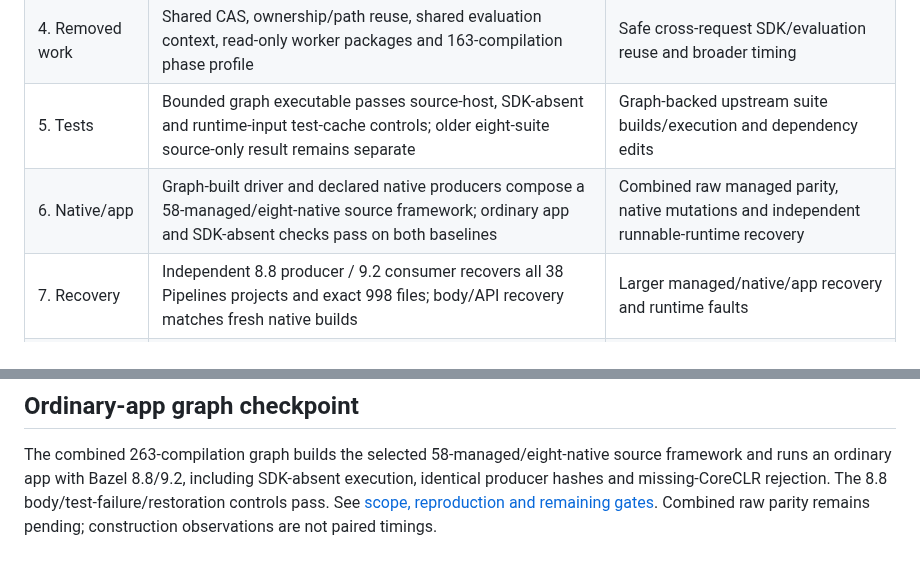
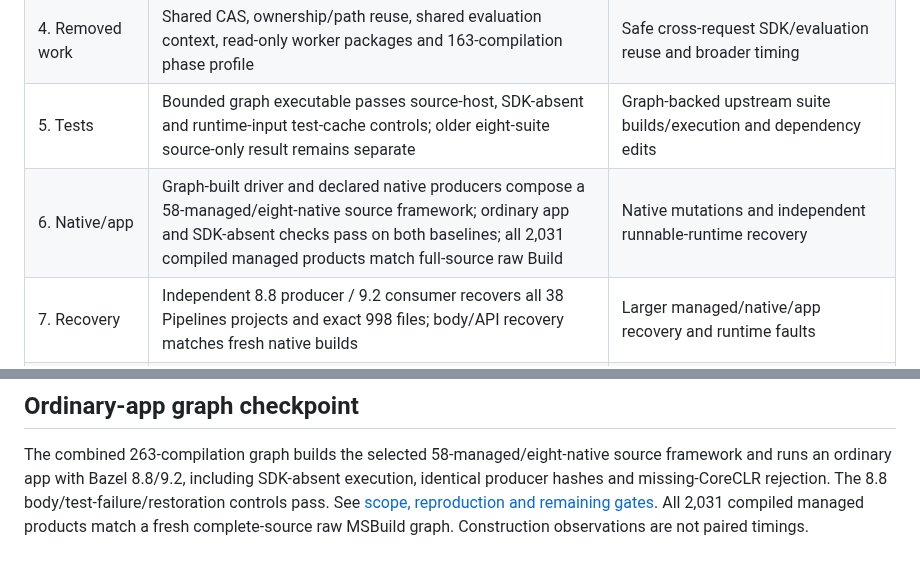
Before and after one commit to keegan-caruso/msbuild-bazel, a Markdown page: docs/graph-cache-plan.md, 2 parts joined by grey strips. Drawn GitHub-style.

```diff
--- a/docs/graph-cache-plan.md
+++ b/docs/graph-cache-plan.md
@@ -183,7 +183,7 @@ runtime qualification and measurement, not repeating completed synthetic work.
 | 3. Larger scope | Collections: 55 compiled with paired edits; sockets: 77 compiled; loaded-common: 182 configured / 163 compiled with full-source parity on both baselines; threading/filesystem compilation pass; loaded-platform has 215 compilations with raw/replay/native parity on both baselines | Larger paired edits, shared/generator/resource edits, other slices and graph-backed tests |
 | 4. Removed work | Shared CAS, ownership/path reuse, shared evaluation context, read-only worker packages and 163-compilation phase profile | Safe cross-request SDK/evaluation reuse and broader timing |
 | 5. Tests | Bounded graph executable passes source-host, SDK-absent and runtime-input test-cache controls; older eight-suite source-only result remains separate | Graph-backed upstream suite builds/execution and dependency edits |
-| 6. Native/app | Graph-built driver and declared native producers compose a 58-managed/eight-native source framework; ordinary app and SDK-absent checks pass on both baselines | Combined raw managed parity, native mutations and independent runnable-runtime recovery |
+| 6. Native/app | Graph-built driver and declared native producers compose a 58-managed/eight-native source framework; ordinary app and SDK-absent checks pass on both baselines; all 2,031 compiled managed products match full-source raw Build | Native mutations and independent runnable-runtime recovery |
 | 7. Recovery | Independent 8.8 producer / 9.2 consumer recovers all 38 Pipelines projects and exact 998 files; body/API recovery matches fresh native builds | Larger managed/native/app recovery and runtime faults |
 | 8. Readiness | Graph mode remains opt-in | Runtime capability/performance gates; later SDK/AOT/full-repository expansion |
 
@@ -1151,5 +1151,6 @@ The combined 263-compilation graph builds the selected 58-managed/eight-native
 source framework and runs an ordinary app with Bazel 8.8/9.2, including SDK-absent
 execution, identical producer hashes and missing-CoreCLR rejection. The 8.8
 body/test-failure/restoration controls pass. See [scope, reproduction and
-remaining gates](runtime-graph-application.md). Combined raw parity remains
-pending; construction observations are not paired timings.
+remaining gates](runtime-graph-application.md). All 2,031 compiled managed
+products match a fresh complete-source raw MSBuild graph. Construction
+observations are not paired timings.
```
Also changed, not shown: docs/runtime-graph-application.md (+15 -3 lines).
